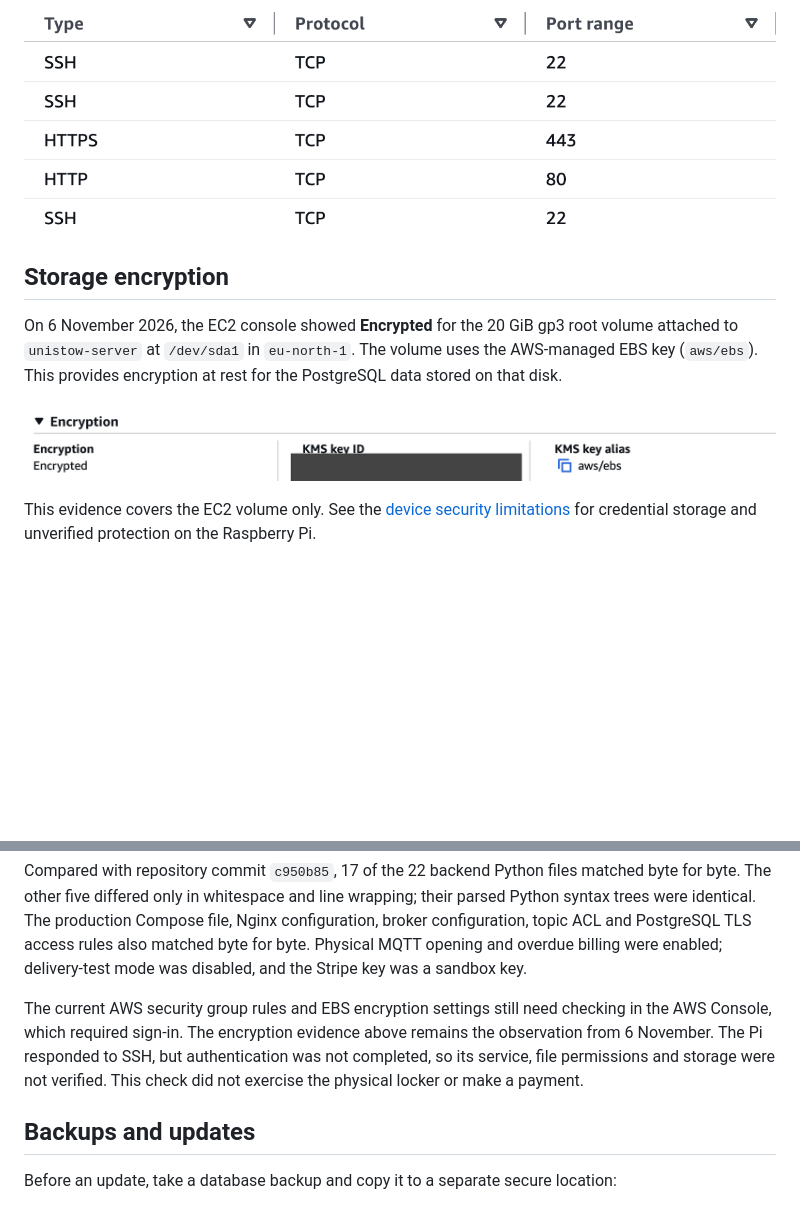
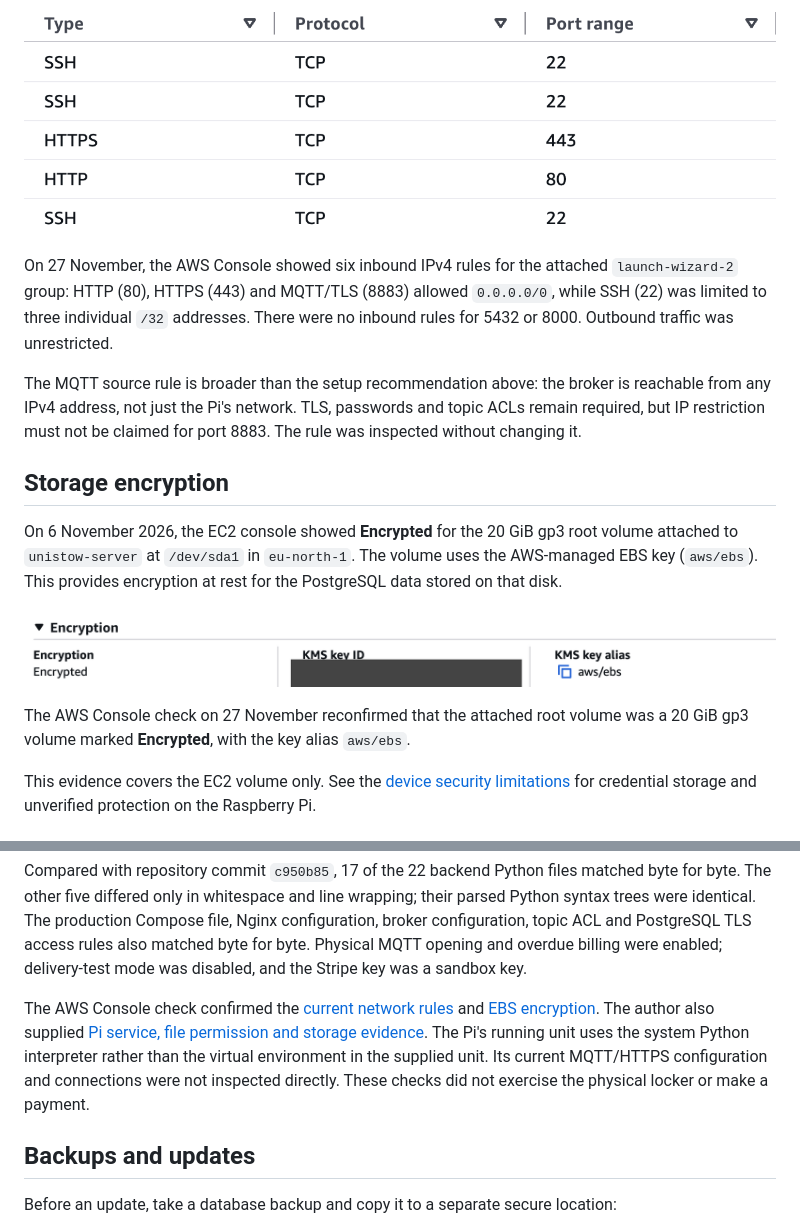
Before and after one commit to nikitsya/UniStow, a Markdown page: deploy/README.md, 2 parts joined by grey strips. Drawn GitHub-style; blank space fills up the shorter version.

Commit message:
Record AWS and Raspberry Pi verification
Add Pi service, permission and storage evidence.
Confirm EBS encryption and document public MQTT access.
Update the remaining architecture checks.

```diff
--- a/deploy/README.md
+++ b/deploy/README.md
@@ -156,6 +156,16 @@ SSH (22). This screenshot predates the Pi's successful TLS connection on port
 
 ![Five inbound rules on 10 November, cropped to their types and ports](../docs/images/deployment/unistow-ec2-inbound-ports-nov-10.png)
 
+On 27 November, the AWS Console showed six inbound IPv4 rules for the attached
+`launch-wizard-2` group: HTTP (80), HTTPS (443) and MQTT/TLS (8883) allowed
+`0.0.0.0/0`, while SSH (22) was limited to three individual `/32` addresses.
+There were no inbound rules for 5432 or 8000. Outbound traffic was unrestricted.
+
+The MQTT source rule is broader than the setup recommendation above: the broker
+is reachable from any IPv4 address, not just the Pi's network. TLS, passwords
+and topic ACLs remain required, but IP restriction must not be claimed for
+port 8883. The rule was inspected without changing it.
+
 ## Storage encryption
 
 On 6 November 2026, the EC2 console showed **Encrypted** for the 20 GiB gp3
@@ -164,6 +174,9 @@ The volume uses the AWS-managed EBS key (`aws/ebs`). This provides encryption
 at rest for the PostgreSQL data stored on that disk.
 
 ![EC2 volume encryption details showing Encrypted and the aws/ebs key alias](../docs/images/deployment/unistow-ebs-encryption.png)
+
+The AWS Console check on 27 November reconfirmed that the attached root volume
+was a 20 GiB gp3 volume marked **Encrypted**, with the key alias `aws/ebs`.
 
 This evidence covers the EC2 volume only. See the
 [device security limitations](../hardware/README.md#device-credentials-and-physical-access)
@@ -198,12 +211,13 @@ PostgreSQL TLS access rules also matched byte for byte. Physical MQTT opening
 and overdue billing were enabled; delivery-test mode was disabled, and the
 Stripe key was a sandbox key.
 
-The current AWS security group rules and EBS encryption settings still need
-checking in the AWS Console, which required sign-in. The encryption evidence
-above remains the observation from 6 November. The Pi responded to SSH, but
-authentication was not completed, so its service, file permissions and storage
-were not verified. This check did not exercise the physical locker or make a
-payment.
+The AWS Console check confirmed the [current network rules](#ec2-inbound-access)
+and [EBS encryption](#storage-encryption). The author also supplied
+[Pi service, file permission and storage evidence](../hardware/README.md#device-check-on-27-november-2026).
+The Pi's running unit uses the system Python interpreter rather than the virtual
+environment in the supplied unit. Its current MQTT/HTTPS configuration and
+connections were not inspected directly. These checks did not exercise the
+physical locker or make a payment.
 
 ## Backups and updates
 
```
Also changed, not shown: docs/implementation-plan.md (+5 -5 lines), hardware/README.md (+24 -6 lines), docs/images/hardware/unistow-pi-security-check-2026-11-27.png (added).
